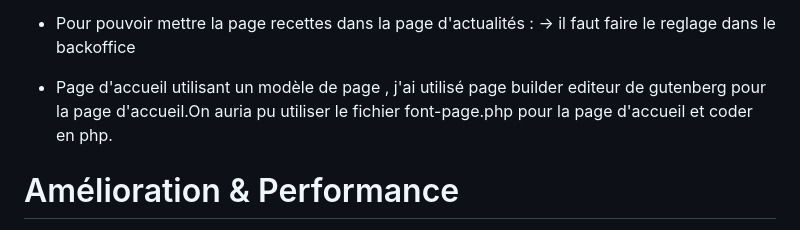
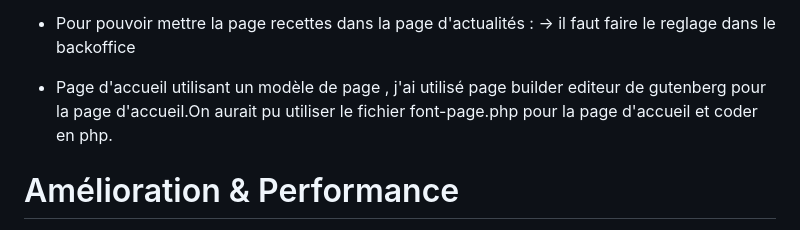
Before and after one commit to RodolpheBeloncle/incomm, a Markdown page: README.md, the part around the change. GitHub-like rendering.

```diff
--- a/README.md
+++ b/README.md
@@ -65,7 +65,7 @@ ACF (Advanced Custom Fields) : pro
 - Pour pouvoir mettre la page recettes dans la page d'actualités :
   -> il faut faire le reglage dans le backoffice
 
-- Page d'accueil utilisant un modèle de page , j'ai utilisé page builder editeur de gutenberg pour la page d'accueil.On auria pu utiliser le fichier font-page.php pour la page d'accueil et coder en php.
+- Page d'accueil utilisant un modèle de page , j'ai utilisé page builder editeur de gutenberg pour la page d'accueil.On aurait pu utiliser le fichier font-page.php pour la page d'accueil et coder en php.
 
 
 # Amélioration & Performance
```
